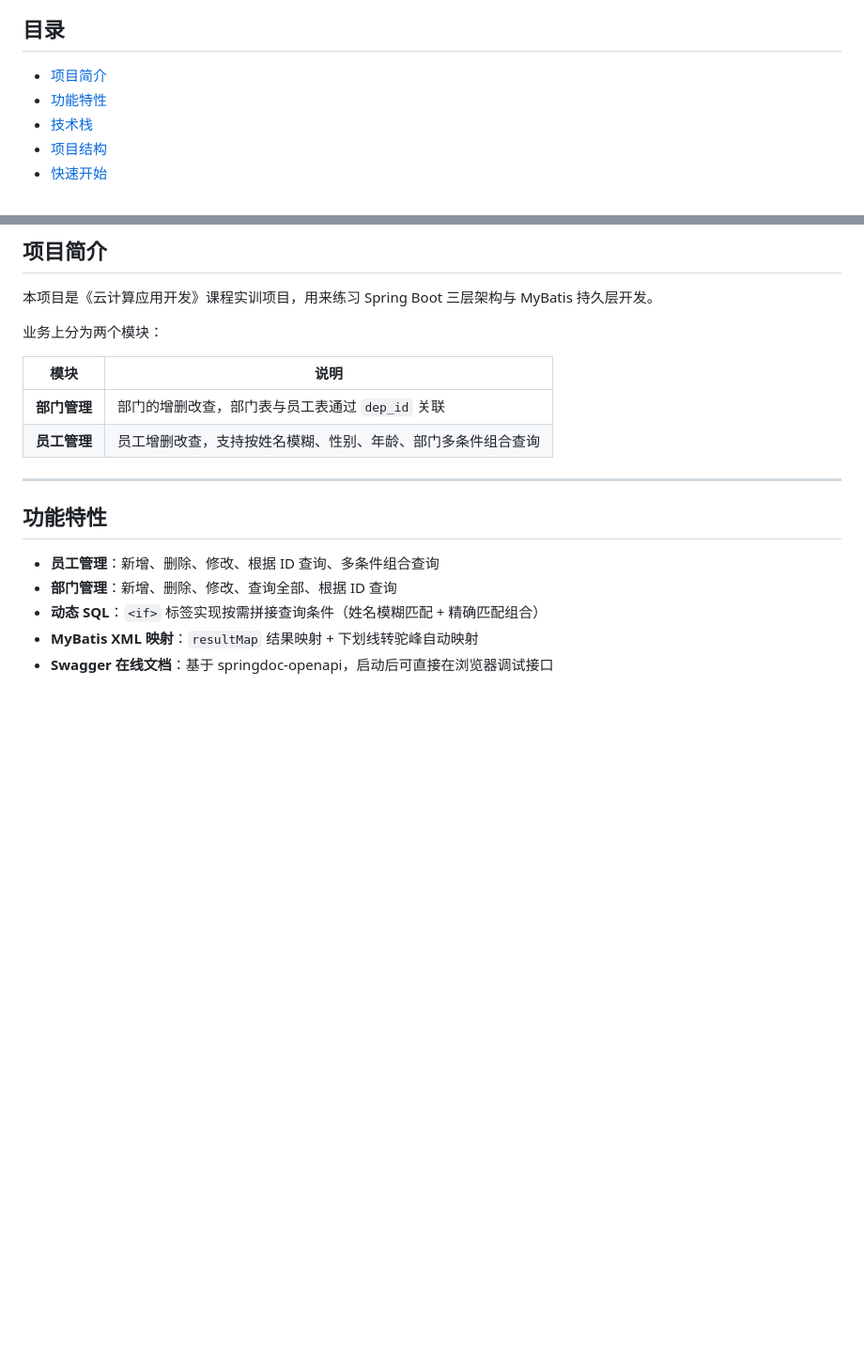
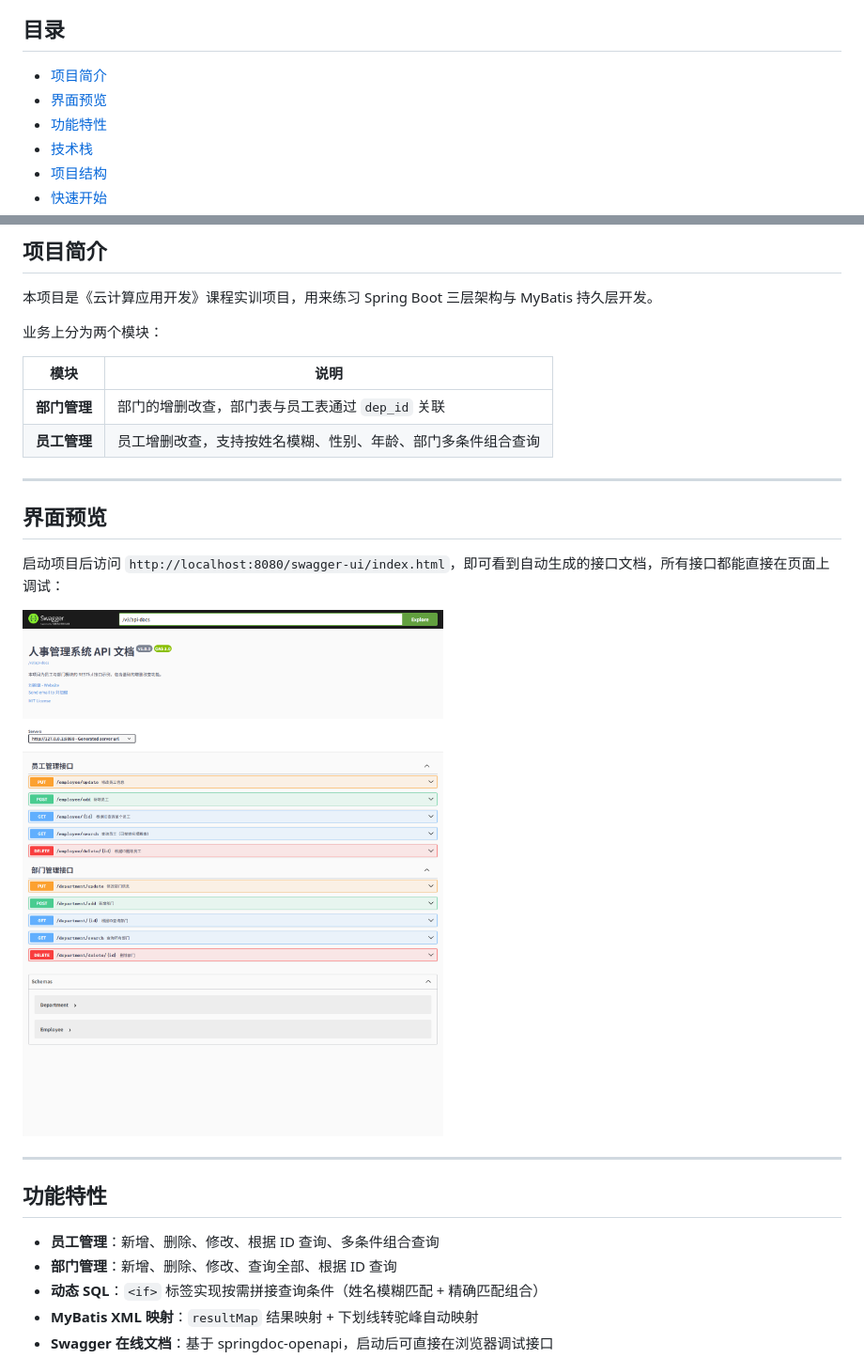
Before and after one commit to liuzujian/hrproject2, a Markdown page: README.md, 2 parts joined by grey strips. Shown at 94% size. GitHub-like rendering; pictures changed too: docs/images/swagger-ui.png (added); blank space fills up the shorter version.

```diff
--- a/README.md
+++ b/README.md
@@ -14,6 +14,7 @@
 ## 目录
 
 - [项目简介](#项目简介)
+- [界面预览](#界面预览)
 - [功能特性](#功能特性)
 - [技术栈](#技术栈)
 - [项目结构](#项目结构)
@@ -37,6 +38,14 @@
 | --- | --- |
 | **部门管理** | 部门的增删改查，部门表与员工表通过 `dep_id` 关联 |
 | **员工管理** | 员工增删改查，支持按姓名模糊、性别、年龄、部门多条件组合查询 |
+
+---
+
+## 界面预览
+
+启动项目后访问 `http://localhost:8080/swagger-ui/index.html`，即可看到自动生成的接口文档，所有接口都能直接在页面上调试：
+
+![Swagger 接口文档](docs/images/swagger-ui.png)
 
 ---
 
```
Also changed, not shown: other parts of README.md (+30 -36 lines), 4 other files.
